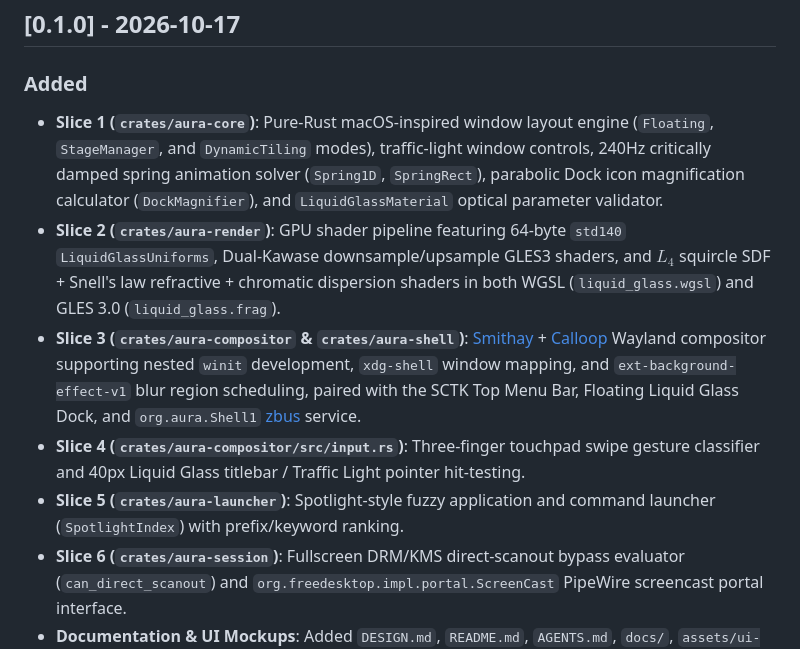
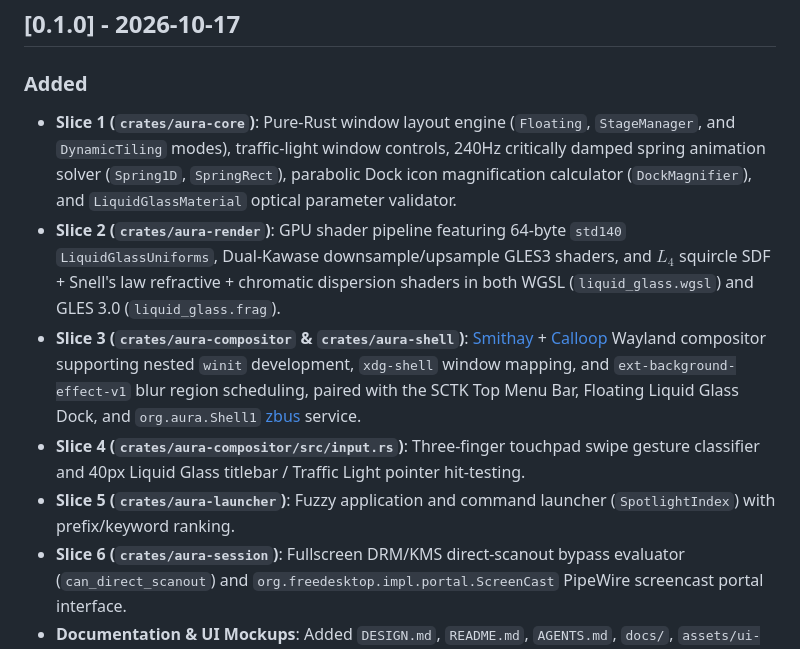
Before and after one commit to Yovieee/aura-de, a Markdown page: CHANGELOG.md, the part around the change. Drawn GitHub-style.

```diff
--- a/CHANGELOG.md
+++ b/CHANGELOG.md
@@ -31,10 +31,10 @@ The `0.1.0` entries below record the initial design/model slices. They did not c
 
 ### Added
 
-- **Slice 1 (`crates/aura-core`)**: Pure-Rust macOS-inspired window layout engine (`Floating`, `StageManager`, and `DynamicTiling` modes), traffic-light window controls, 240Hz critically damped spring animation solver (`Spring1D`, `SpringRect`), parabolic Dock icon magnification calculator (`DockMagnifier`), and `LiquidGlassMaterial` optical parameter validator.
+- **Slice 1 (`crates/aura-core`)**: Pure-Rust window layout engine (`Floating`, `StageManager`, and `DynamicTiling` modes), traffic-light window controls, 240Hz critically damped spring animation solver (`Spring1D`, `SpringRect`), parabolic Dock icon magnification calculator (`DockMagnifier`), and `LiquidGlassMaterial` optical parameter validator.
 - **Slice 2 (`crates/aura-render`)**: GPU shader pipeline featuring 64-byte `std140` `LiquidGlassUniforms`, Dual-Kawase downsample/upsample GLES3 shaders, and $L_4$ squircle SDF + Snell's law refractive + chromatic dispersion shaders in both WGSL (`liquid_glass.wgsl`) and GLES 3.0 (`liquid_glass.frag`).
 - **Slice 3 (`crates/aura-compositor` & `crates/aura-shell`)**: [Smithay](https://crates.io/crates/smithay) + [Calloop](https://crates.io/crates/calloop) Wayland compositor supporting nested `winit` development, `xdg-shell` window mapping, and `ext-background-effect-v1` blur region scheduling, paired with the SCTK Top Menu Bar, Floating Liquid Glass Dock, and `org.aura.Shell1` [zbus](https://crates.io/crates/zbus) service.
 - **Slice 4 (`crates/aura-compositor/src/input.rs`)**: Three-finger touchpad swipe gesture classifier and 40px Liquid Glass titlebar / Traffic Light pointer hit-testing.
-- **Slice 5 (`crates/aura-launcher`)**: Spotlight-style fuzzy application and command launcher (`SpotlightIndex`) with prefix/keyword ranking.
+- **Slice 5 (`crates/aura-launcher`)**: Fuzzy application and command launcher (`SpotlightIndex`) with prefix/keyword ranking.
 - **Slice 6 (`crates/aura-session`)**: Fullscreen DRM/KMS direct-scanout bypass evaluator (`can_direct_scanout`) and `org.freedesktop.impl.portal.ScreenCast` PipeWire screencast portal interface.
 - **Documentation & UI Mockups**: Added `DESIGN.md`, `README.md`, `AGENTS.md`, `docs/`, `assets/ui-mockup.svg`, and `.env.example`.
```
Also changed, not shown: DESIGN.md (+4 -4 lines), README.md (+17 -1 lines), docs/screenshots/desktop.png (added), docs/screenshots/launcher.png (added), docs/screenshots/screencast-consent.png (added), 7 other files.
